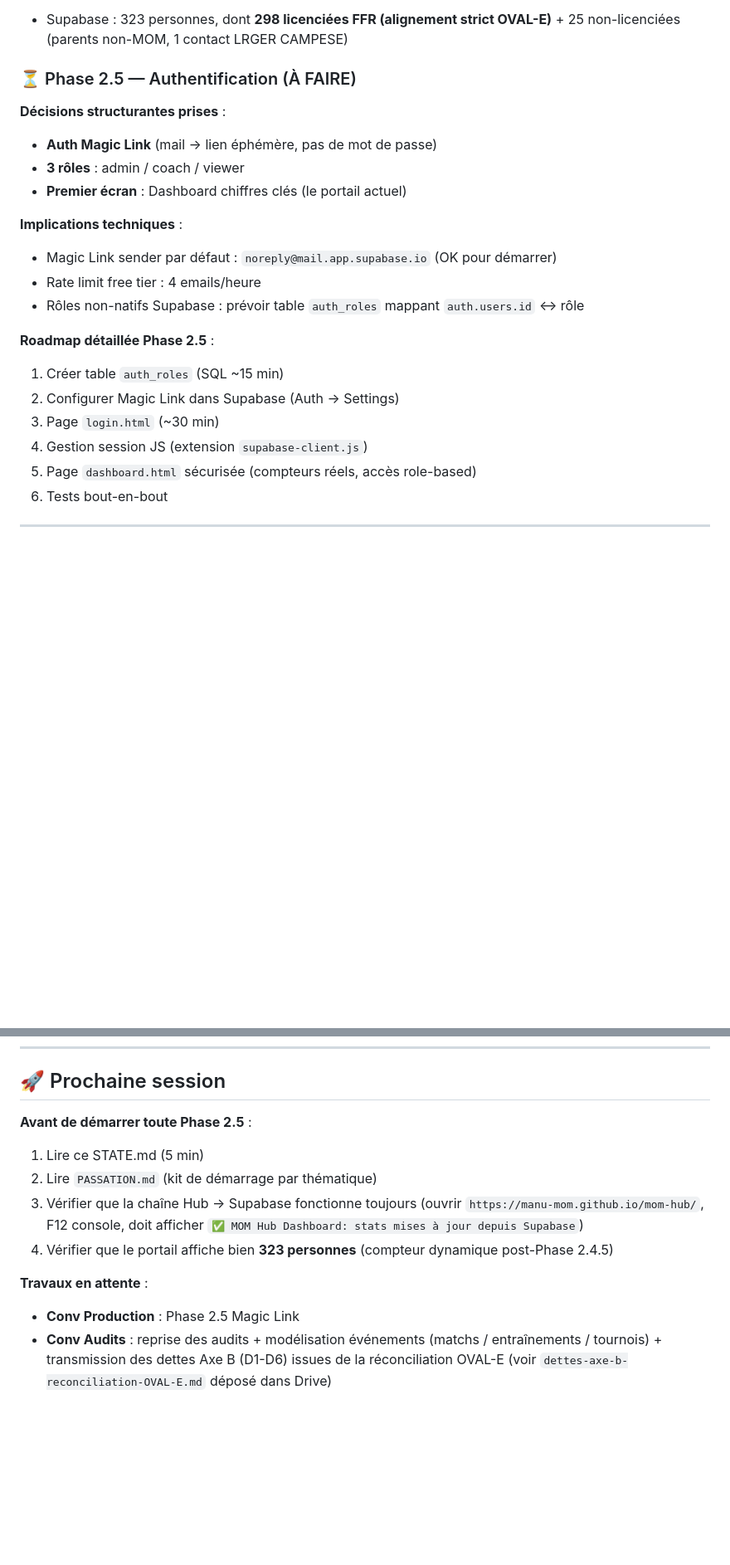
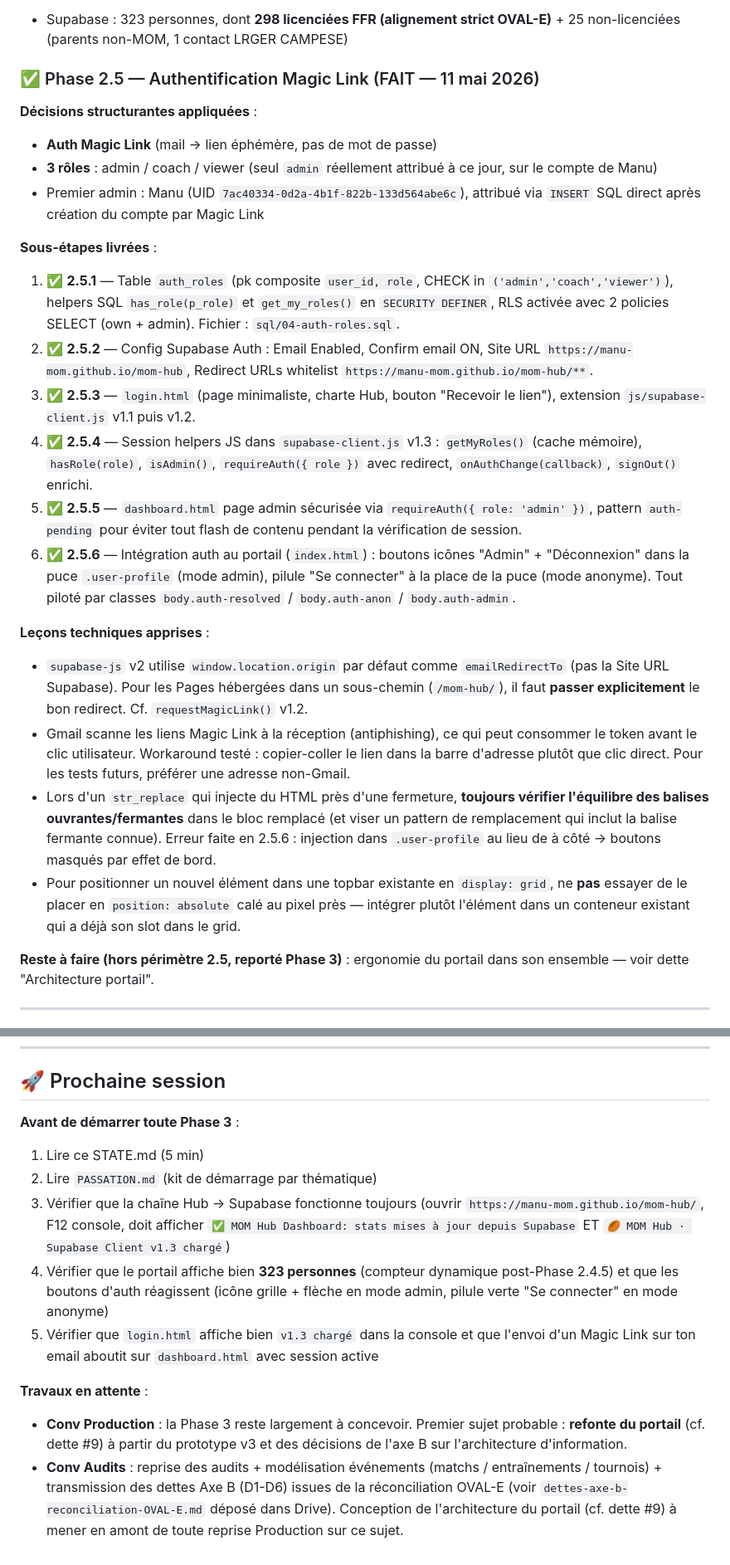
Before and after one commit to Manu-MOM/mom-hub, a Markdown page: STATE.md, 2 parts joined by grey strips. Shown at 83% size. Drawn GitHub-style; blank space fills up the shorter version.

Commit message:
docs: clôture Phase 2.5 + ouverture dettes Phase 3

```diff
--- a/STATE.md
+++ b/STATE.md
@@ -75,24 +75,28 @@ Première synchronisation Supabase ↔ OVAL-E (export FFR XLSX 358 lignes, 298 p
 **Cible alignement OVAL-E atteinte** :
 - Supabase : 323 personnes, dont **298 licenciées FFR (alignement strict OVAL-E)** + 25 non-licenciées (parents non-MOM, 1 contact LRGER CAMPESE)
 
-### ⏳ Phase 2.5 — Authentification (À FAIRE)
-**Décisions structurantes prises** :
+### ✅ Phase 2.5 — Authentification Magic Link (FAIT — 11 mai 2026)
+
+**Décisions structurantes appliquées** :
 - **Auth Magic Link** (mail → lien éphémère, pas de mot de passe)
-- **3 rôles** : admin / coach / viewer
-- **Premier écran** : Dashboard chiffres clés (le portail actuel)
+- **3 rôles** : admin / coach / viewer (seul `admin` réellement attribué à ce jour, sur le compte de Manu)
+- Premier admin : Manu (UID `7ac40334-0d2a-4b1f-822b-133d564abe6c`), attribué via `INSERT` SQL direct après création du compte par Magic Link
 
-**Implications techniques** :
-- Magic Link sender par défaut : `noreply@mail.app.supabase.io` (OK pour démarrer)
-- Rate limit free tier : 4 emails/heure
-- Rôles non-natifs Supabase : prévoir table `auth_roles` mappant `auth.users.id` ↔ rôle
+**Sous-étapes livrées** :
+1. ✅ **2.5.1** — Table `auth_roles` (pk composite `user_id, role`, CHECK in `('admin','coach','viewer')`), helpers SQL `has_role(p_role)` et `get_my_roles()` en `SECURITY DEFINER`, RLS activée avec 2 policies SELECT (own + admin). Fichier : `sql/04-auth-roles.sql`.
+2. ✅ **2.5.2** — Config Supabase Auth : Email Enabled, Confirm email ON, Site URL `https://manu-mom.github.io/mom-hub`, Redirect URLs whitelist `https://manu-mom.github.io/mom-hub/**`.
+3. ✅ **2.5.3** — `login.html` (page minimaliste, charte Hub, bouton "Recevoir le lien"), extension `js/supabase-client.js` v1.1 puis v1.2.
+4. ✅ **2.5.4** — Session helpers JS dans `supabase-client.js` v1.3 : `getMyRoles()` (cache mémoire), `hasRole(role)`, `isAdmin()`, `requireAuth({ role })` avec redirect, `onAuthChange(callback)`, `signOut()` enrichi.
+5. ✅ **2.5.5** — `dashboard.html` page admin sécurisée via `requireAuth({ role: 'admin' })`, pattern `auth-pending` pour éviter tout flash de contenu pendant la vérification de session.
+6. ✅ **2.5.6** — Intégration auth au portail (`index.html`) : boutons icônes "Admin" + "Déconnexion" dans la puce `.user-profile` (mode admin), pilule "Se connecter" à la place de la puce (mode anonyme). Tout piloté par classes `body.auth-resolved` / `body.auth-anon` / `body.auth-admin`.
 
-**Roadmap détaillée Phase 2.5** :
-1. Créer table `auth_roles` (SQL ~15 min)
-2. Configurer Magic Link dans Supabase (Auth → Settings)
-3. Page `login.html` (~30 min)
-4. Gestion session JS (extension `supabase-client.js`)
-5. Page `dashboard.html` sécurisée (compteurs réels, accès role-based)
-6. Tests bout-en-bout
+**Leçons techniques apprises** :
+- `supabase-js` v2 utilise `window.location.origin` par défaut comme `emailRedirectTo` (pas la Site URL Supabase). Pour les Pages hébergées dans un sous-chemin (`/mom-hub/`), il faut **passer explicitement** le bon redirect. Cf. `requestMagicLink()` v1.2.
+- Gmail scanne les liens Magic Link à la réception (antiphishing), ce qui peut consommer le token avant le clic utilisateur. Workaround testé : copier-coller le lien dans la barre d'adresse plutôt que clic direct. Pour les tests futurs, préférer une adresse non-Gmail.
+- Lors d'un `str_replace` qui injecte du HTML près d'une fermeture, **toujours vérifier l'équilibre des balises ouvrantes/fermantes** dans le bloc remplacé (et viser un pattern de remplacement qui inclut la balise fermante connue). Erreur faite en 2.5.6 : injection dans `.user-profile` au lieu de à côté → boutons masqués par effet de bord.
+- Pour positionner un nouvel élément dans une topbar existante en `display: grid`, ne **pas** essayer de le placer en `position: absolute` calé au pixel près — intégrer plutôt l'élément dans un conteneur existant qui a déjà son slot dans le grid.
+
+**Reste à faire (hors périmètre 2.5, reporté Phase 3)** : ergonomie du portail dans son ensemble — voir dette "Architecture portail".
 
 ---
 
@@ -261,12 +273,13 @@ Dossiers clés :
 
 ## 🚀 Prochaine session
 
-**Avant de démarrer toute Phase 2.5** :
+**Avant de démarrer toute Phase 3** :
 1. Lire ce STATE.md (5 min)
 2. Lire `PASSATION.md` (kit de démarrage par thématique)
-3. Vérifier que la chaîne Hub → Supabase fonctionne toujours (ouvrir `https://manu-mom.github.io/mom-hub/`, F12 console, doit afficher `✅ MOM Hub Dashboard: stats mises à jour depuis Supabase`)
-4. Vérifier que le portail affiche bien **323 personnes** (compteur dynamique post-Phase 2.4.5)
+3. Vérifier que la chaîne Hub → Supabase fonctionne toujours (ouvrir `https://manu-mom.github.io/mom-hub/`, F12 console, doit afficher `✅ MOM Hub Dashboard: stats mises à jour depuis Supabase` ET `🏉 MOM Hub · Supabase Client v1.3 chargé`)
+4. Vérifier que le portail affiche bien **323 personnes** (compteur dynamique post-Phase 2.4.5) et que les boutons d'auth réagissent (icône grille + flèche en mode admin, pilule verte "Se connecter" en mode anonyme)
+5. Vérifier que `login.html` affiche bien `v1.3 chargé` dans la console et que l'envoi d'un Magic Link sur ton email aboutit sur `dashboard.html` avec session active
 
 **Travaux en attente** :
-- **Conv Production** : Phase 2.5 Magic Link
-- **Conv Audits** : reprise des audits + modélisation événements (matchs / entraînements / tournois) + transmission des dettes Axe B (D1-D6) issues de la réconciliation OVAL-E (voir `dettes-axe-b-reconciliation-OVAL-E.md` déposé dans Drive)
+- **Conv Production** : la Phase 3 reste largement à concevoir. Premier sujet probable : **refonte du portail** (cf. dette #9) à partir du prototype v3 et des décisions de l'axe B sur l'architecture d'information.
+- **Conv Audits** : reprise des audits + modélisation événements (matchs / entraînements / tournois) + transmission des dettes Axe B (D1-D6) issues de la réconciliation OVAL-E (voir `dettes-axe-b-reconciliation-OVAL-E.md` déposé dans Drive). Conception de l'architecture du portail (cf. dette #9) à mener en amont de toute reprise Production sur ce sujet.
```
Also changed, not shown: other parts of STATE.md (+11 -3 lines).
